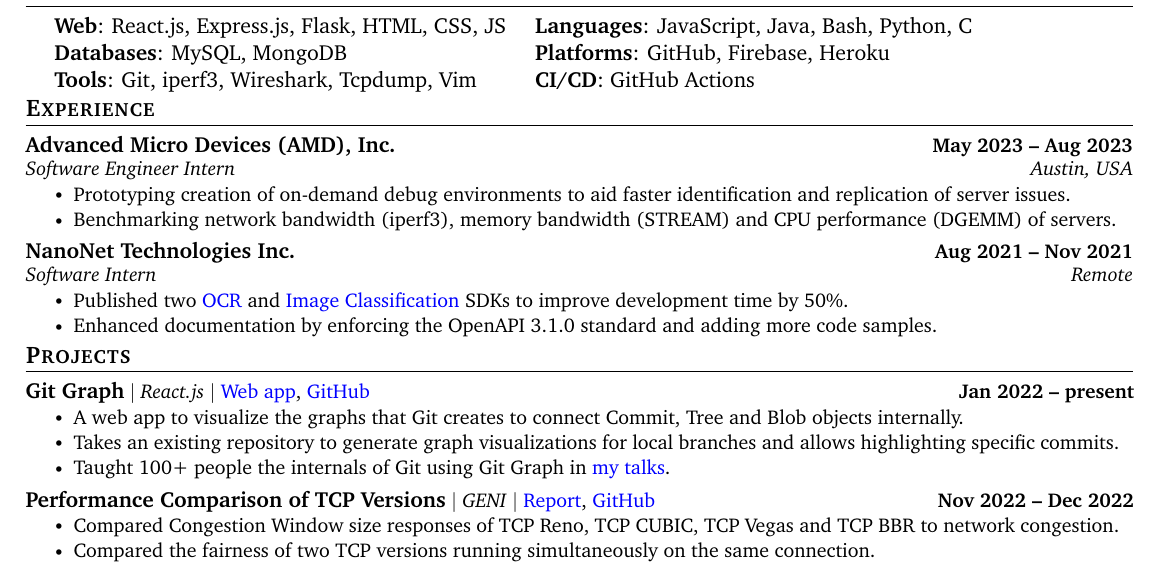
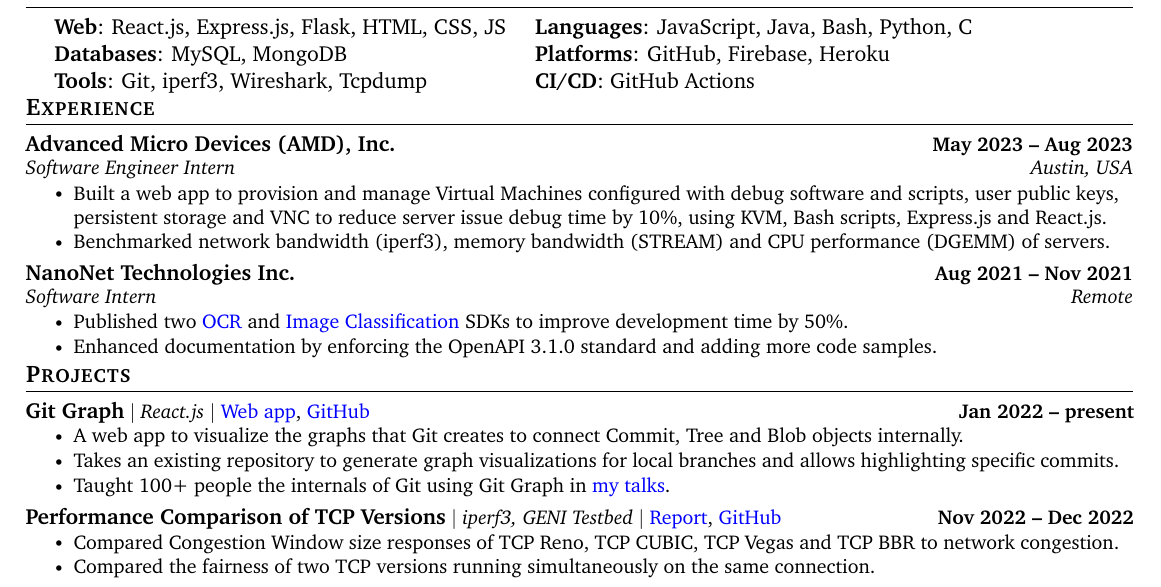
Before and after one commit to HarshKapadia2/resume, a LaTeX CV (base-resume.tex): part of the page, cut so that both start at the same text. Compiled offline with pdfLaTeX.

Commit message:
Add details to AMD internship description
Remove Vim from skills and add iperf3 to TCP Version Comparison project

```diff
--- a/base-resume.tex
+++ b/base-resume.tex
@@ -168,7 +168,7 @@
             \begin{tabular}{ l@{\hskip 0.2in} l }
                  \textbf{Web}: React.js, Express.js, Flask, HTML, CSS, JS & \textbf{Languages}: JavaScript, Java, Bash, Python, C \\
                  \textbf{Databases}: MySQL, MongoDB & \textbf{Platforms}: GitHub, Firebase, Heroku \\
-                 \textbf{Tools}: Git, iperf3, Wireshark, Tcpdump, Vim & \textbf{CI/CD}: GitHub Actions
+                 \textbf{Tools}: Git, iperf3, Wireshark, Tcpdump & \textbf{CI/CD}: GitHub Actions
             \end{tabular}
         }}
     \end{itemize}
@@ -182,8 +182,8 @@
             {Advanced Micro Devices (AMD), Inc.}{May 2023 -- Aug 2023}
             {Software Engineer Intern}{Austin, USA}
             \resumeItemListStart
-                \resumeItem{Prototyping creation of on-demand debug environments to aid faster identification and replication of server issues.}
-                \resumeItem{Benchmarking network bandwidth (iperf3), memory bandwidth (STREAM) and CPU performance (DGEMM) of servers.}
+                \resumeItem{Built a web app to provision and manage Virtual Machines configured with debug software and scripts, user public keys, persistent storage and VNC to reduce server issue debug time by 10\%, using KVM, Bash scripts, Express.js and React.js.}
+                \resumeItem{Benchmarked network bandwidth (iperf3), memory bandwidth (STREAM) and CPU performance (DGEMM) of servers.}
             \resumeItemListEnd
 
         \resumeSubheading
@@ -211,7 +211,7 @@
         \vspace{-15pt}
 
         \resumeProjectHeading
-            {\textbf{\normalsize{Performance Comparison of TCP Versions}} $|$ \emph{GENI} $|$ \href{https://harshkapadia2.github.io/tcp-version-performance-comparison}{Report}, \href{https://github.com/HarshKapadia2/tcp-version-performance-comparison}{GitHub}}{Nov 2022 -- Dec 2022}
+            {\textbf{\normalsize{Performance Comparison of TCP Versions}} $|$ \emph{iperf3, GENI Testbed} $|$ \href{https://harshkapadia2.github.io/tcp-version-performance-comparison}{Report}, \href{https://github.com/HarshKapadia2/tcp-version-performance-comparison}{GitHub}}{Nov 2022 -- Dec 2022}
             \resumeItemListStart
                 \resumeItem{Compared Congestion Window size responses of TCP Reno, TCP CUBIC, TCP Vegas and TCP BBR to network congestion.}
                 \resumeItem{Compared the fairness of two TCP versions running simultaneously on the same connection.}
```
Also changed, not shown: networking/networking-resume.tex (+4 -4 lines).
